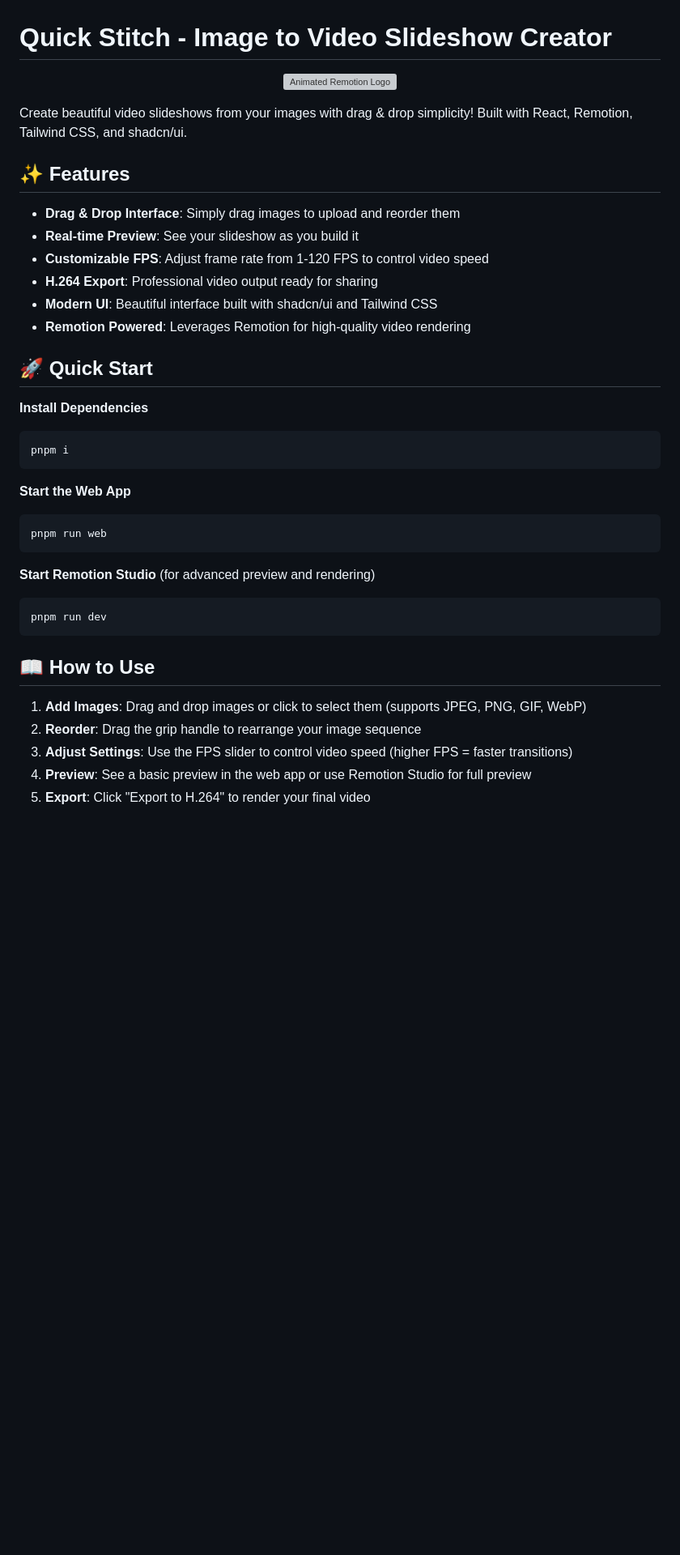
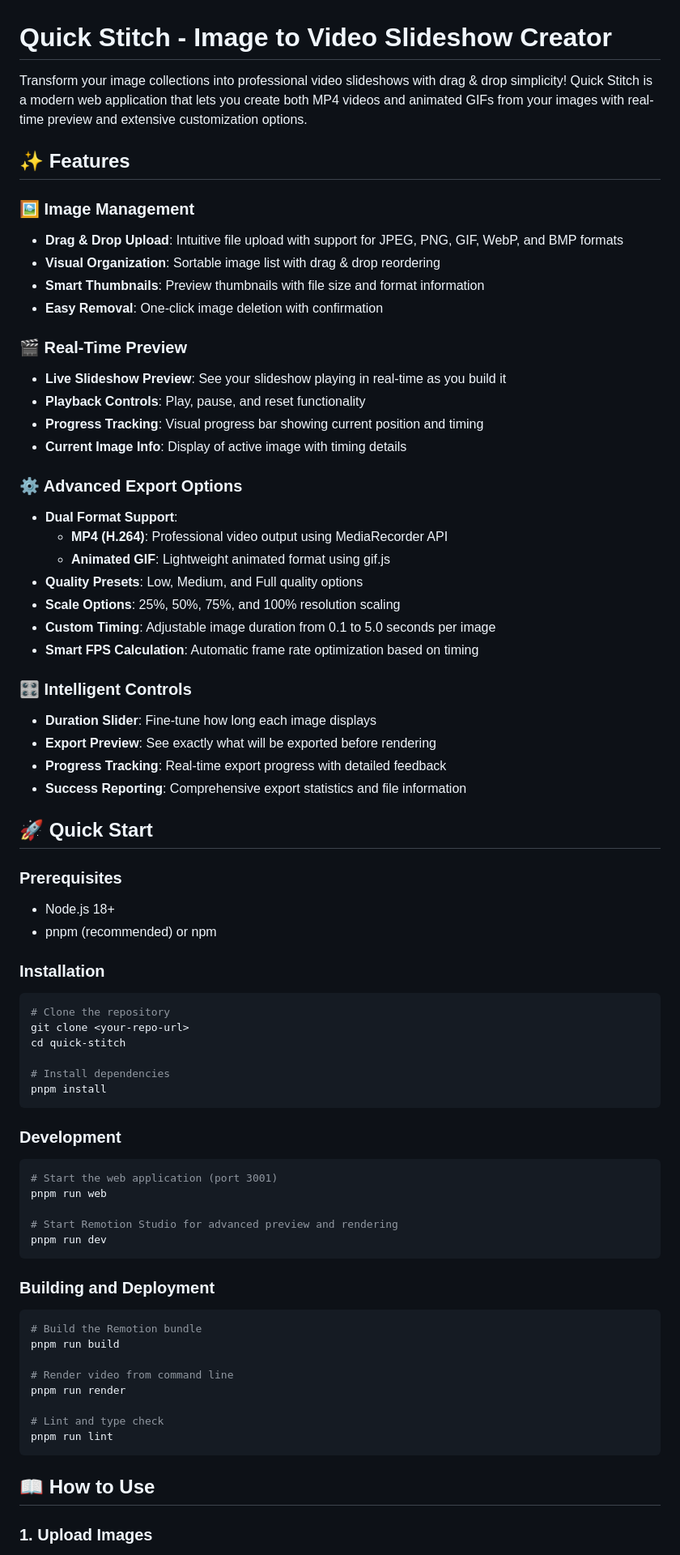
Before and after one commit to seblavoie/quick-sequence, a Markdown page: README.md, the part around the change printed below. Shown: that part at 81% size. Rendered like a GitHub page; blank space fills up the shorter version; grey boxes are pictures that could not be loaded.

````diff
--- a/README.md
+++ b/README.md
@@ -1,50 +1,82 @@
 # Quick Stitch - Image to Video Slideshow Creator
 
-<p align="center">
-  <a href="https://github.com/remotion-dev/logo">
-    <picture>
-      <source media="(prefers-color-scheme: dark)" srcset="https://github.com/remotion-dev/logo/raw/main/animated-logo-banner-dark.gif">
-      <img alt="Animated Remotion Logo" src="https://github.com/remotion-dev/logo/raw/main/animated-logo-banner-light.gif">
-    </picture>
-  </a>
-</p>
-
-Create beautiful video slideshows from your images with drag & drop simplicity! Built with React, Remotion, Tailwind CSS, and shadcn/ui.
+Transform your image collections into professional video slideshows with drag & drop simplicity! Quick Stitch is a modern web application that lets you create both MP4 videos and animated GIFs from your images with real-time preview and extensive customization options.
 
 ## ✨ Features
 
-- **Drag & Drop Interface**: Simply drag images to upload and reorder them
-- **Real-time Preview**: See your slideshow as you build it
-- **Customizable FPS**: Adjust frame rate from 1-120 FPS to control video speed
-- **H.264 Export**: Professional video output ready for sharing
-- **Modern UI**: Beautiful interface built with shadcn/ui and Tailwind CSS
-- **Remotion Powered**: Leverages Remotion for high-quality video rendering
+### 🖼️ Image Management
+
+- **Drag & Drop Upload**: Intuitive file upload with support for JPEG, PNG, GIF, WebP, and BMP formats
+- **Visual Organization**: Sortable image list with drag & drop reordering
+- **Smart Thumbnails**: Preview thumbnails with file size and format information
+- **Easy Removal**: One-click image deletion with confirmation
+
+### 🎬 Real-Time Preview
+
+- **Live Slideshow Preview**: See your slideshow playing in real-time as you build it
+- **Playback Controls**: Play, pause, and reset functionality
+- **Progress Tracking**: Visual progress bar showing current position and timing
+- **Current Image Info**: Display of active image with timing details
+
+### ⚙️ Advanced Export Options
+
+- **Dual Format Support**:
+  - **MP4 (H.264)**: Professional video output using MediaRecorder API
+  - **Animated GIF**: Lightweight animated format using gif.js
+- **Quality Presets**: Low, Medium, and Full quality options
+- **Scale Options**: 25%, 50%, 75%, and 100% resolution scaling
+- **Custom Timing**: Adjustable image duration from 0.1 to 5.0 seconds per image
+- **Smart FPS Calculation**: Automatic frame rate optimization based on timing
+
+### 🎛️ Intelligent Controls
+
+- **Duration Slider**: Fine-tune how long each image displays
+- **Export Preview**: See exactly what will be exported before rendering
+- **Progress Tracking**: Real-time export progress with detailed feedback
+- **Success Reporting**: Comprehensive export statistics and file information
 
 ## 🚀 Quick Start
 
-**Install Dependencies**
+### Prerequisites
 
-```console
-pnpm i
+- Node.js 18+
+- pnpm (recommended) or npm
+
+### Installation
+
+```bash
+# Clone the repository
+git clone <your-repo-url>
+cd quick-stitch
+
+# Install dependencies
+pnpm install
 ```
 
-**Start the Web App**
+### Development
 
-```console
+```bash
+# Start the web application (port 3001)
 pnpm run web
+
+# Start Remotion Studio for advanced preview and rendering
+pnpm run dev
 ```
 
-**Start Remotion Studio** (for advanced preview and rendering)
+### Building and Deployment
 
-```console
-pnpm run dev
+```bash
+# Build the Remotion bundle
+pnpm run build
+
+# Render video from command line
+pnpm run render
+
+# Lint and type check
+pnpm run lint
 ```
 
 ## 📖 How to Use
 
-1. **Add Images**: Drag and drop images or click to select them (supports JPEG, PNG, GIF, WebP)
-2. **Reorder**: Drag the grip handle to rearrange your image sequence
-3. **Adjust Settings**: Use the FPS slider to control video speed (higher FPS = faster transitions)
-4. **Preview**: See a basic preview in the web app or use Remotion Studio for full preview
-5. **Export**: Click "Export to H.264" to render your final video
+### 1. Upload Images
 
````
Also changed, not shown: other parts of README.md (+157 -43 lines).
